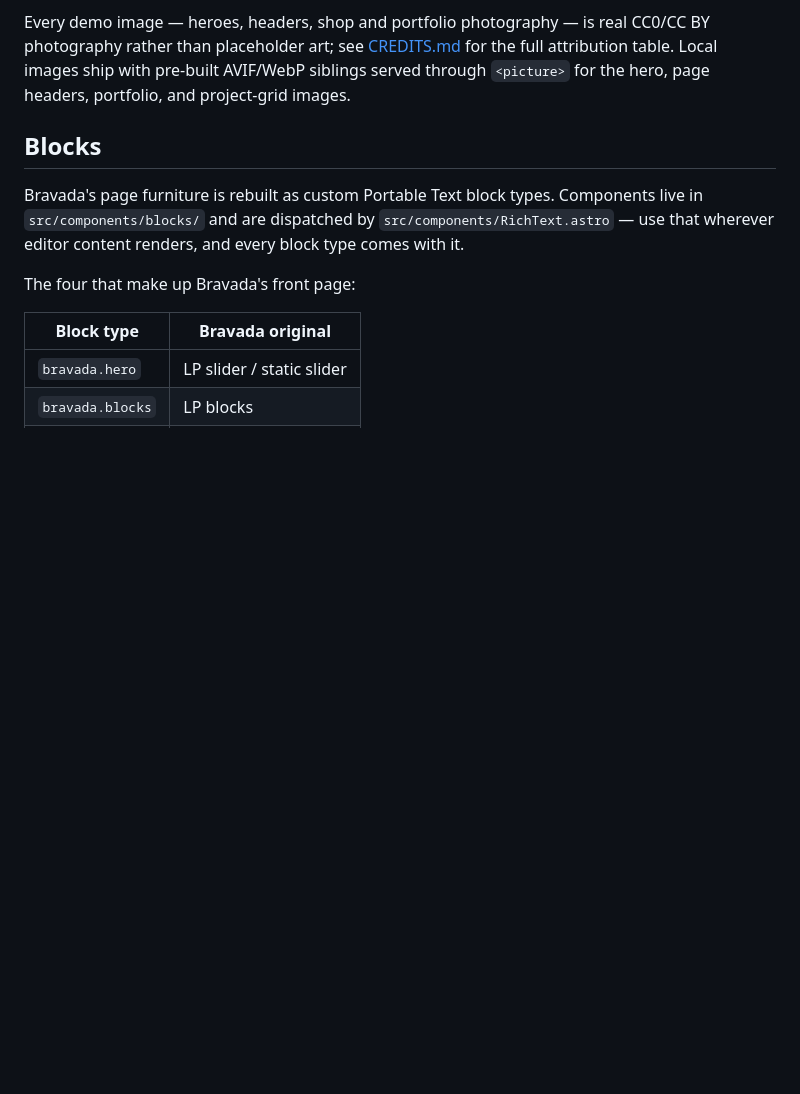
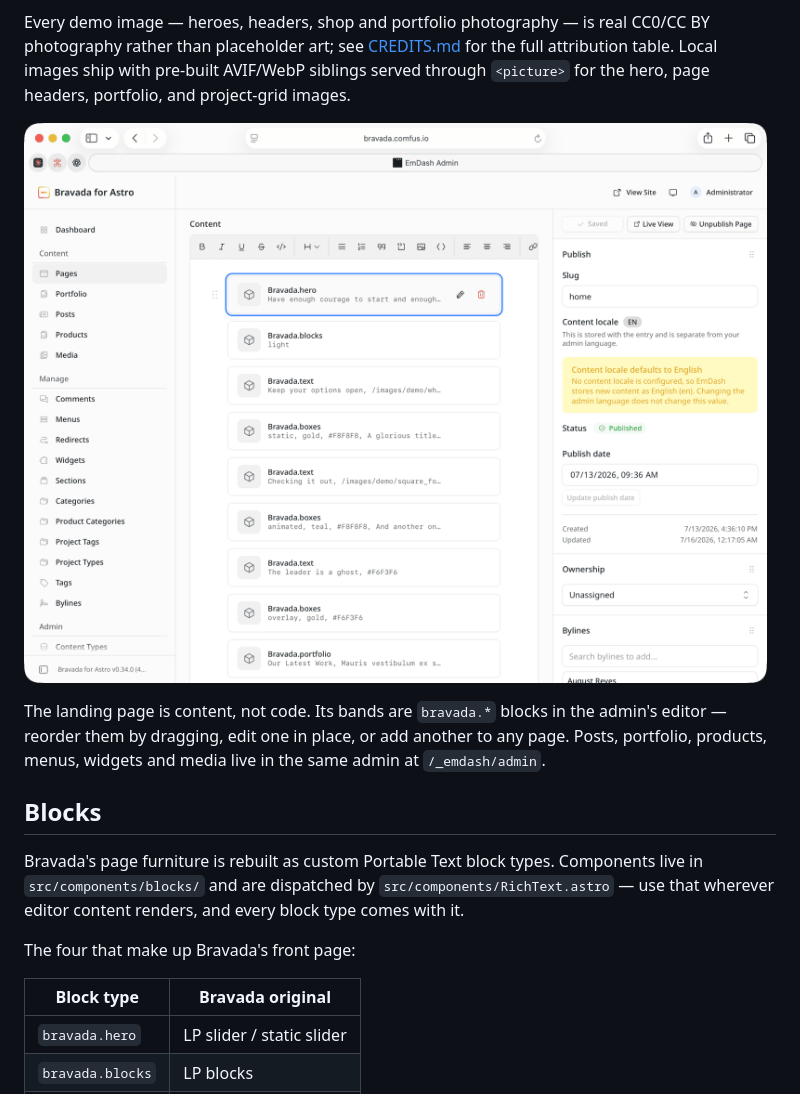
Before and after one commit to vhscom/emdash-theme-bravada, a Markdown page: README.md, the part around the change. Drawn GitHub-style; pictures changed too: .github/admin.png (added); blank space fills up the shorter version.

Commit message:
Show the landing page's blocks in the README
The README showed what the theme looks like but not what building it
looks like, which is the question a visitor actually arrives with:
the demo's landing page is bands of content, and there was nothing
showing they are editable.

The shot is the home page open in the editor with its bravada.*
blocks stacked, so the admin and the hero screenshot above it connect.
A plain entry form would have sold EmDash rather than this theme.

Resized to 1600px to match screenshot.png and run through pngquant:
591KB to 102KB, a quarter of the existing landing-page shot.

```diff
--- a/README.md
+++ b/README.md
@@ -27,6 +27,13 @@ CC0/CC BY photography rather than placeholder art; see
 [CREDITS.md](./CREDITS.md) for the full attribution table. Local images ship
 with pre-built AVIF/WebP siblings served through `<picture>` for the hero,
 page headers, portfolio, and project-grid images.
+
+![The EmDash admin editing the home page: bravada.* blocks stacked in the Portable Text editor, each showing a preview of its content](.github/admin.png)
+
+The landing page is content, not code. Its bands are `bravada.*` blocks in
+the admin's editor — reorder them by dragging, edit one in place, or add
+another to any page. Posts, portfolio, products, menus, widgets and media
+live in the same admin at `/_emdash/admin`.
 
 ## Blocks
 
```
Also changed, not shown: CHANGELOG.md (+2 -0 lines).
